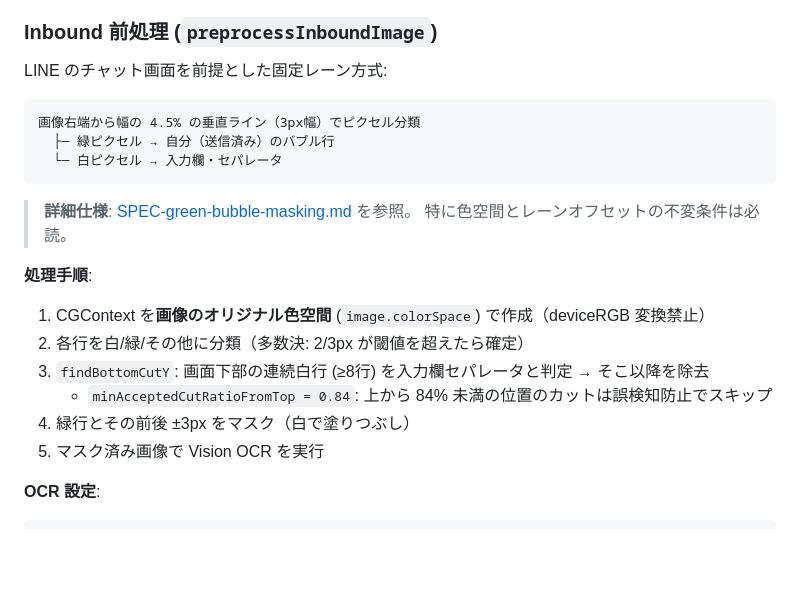
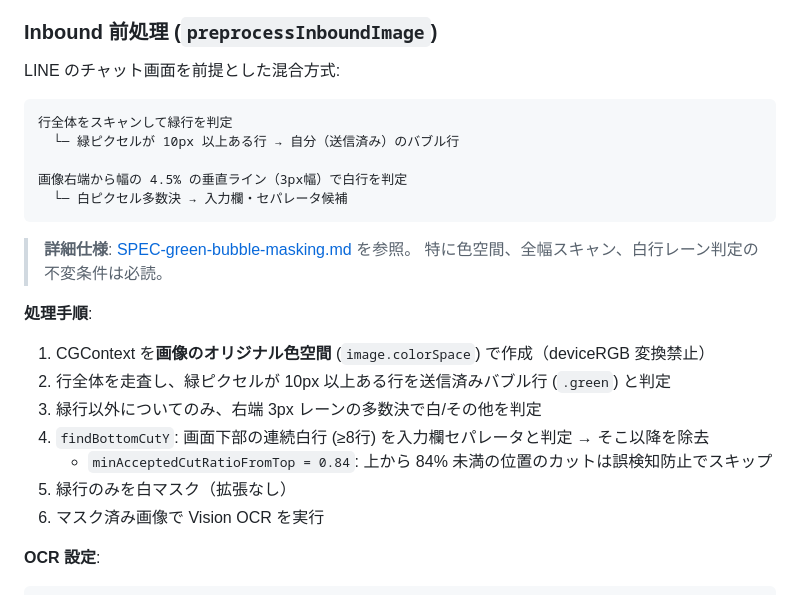
Before and after one commit to usedhonda/clawgate, a Markdown page: docs/inbound-detection-pipeline.md, the part around the change. Rendered like a GitHub page; blank space fills up the shorter version.

Commit message:
docs: align inbound pipeline with full-width green masking

````diff
--- a/docs/inbound-detection-pipeline.md
+++ b/docs/inbound-detection-pipeline.md
@@ -51,24 +51,27 @@ CGWindowListCreateImage(screenRect, .optionIncludingWindow, windowID, [.bestReso
 
 ### Inbound 前処理 (`preprocessInboundImage`)
 
-LINE のチャット画面を前提とした固定レーン方式:
+LINE のチャット画面を前提とした混合方式:
 
 ```
-画像右端から幅の 4.5% の垂直ライン（3px幅）でピクセル分類
-  ├─ 緑ピクセル → 自分（送信済み）のバブル行
-  └─ 白ピクセル → 入力欄・セパレータ
+行全体をスキャンして緑行を判定
+  └─ 緑ピクセルが 10px 以上ある行 → 自分（送信済み）のバブル行
+
+画像右端から幅の 4.5% の垂直ライン（3px幅）で白行を判定
+  └─ 白ピクセル多数決 → 入力欄・セパレータ候補
 ```
 
 > **詳細仕様**: [SPEC-green-bubble-masking.md](SPEC-green-bubble-masking.md) を参照。
-> 特に色空間とレーンオフセットの不変条件は必読。
+> 特に色空間、全幅スキャン、白行レーン判定の不変条件は必読。
 
 **処理手順**:
 1. CGContext を**画像のオリジナル色空間** (`image.colorSpace`) で作成（deviceRGB 変換禁止）
-2. 各行を白/緑/その他に分類（多数決: 2/3px が閾値を超えたら確定）
-3. `findBottomCutY`: 画面下部の連続白行 (≥8行) を入力欄セパレータと判定 → そこ以降を除去
+2. 行全体を走査し、緑ピクセルが 10px 以上ある行を送信済みバブル行 (`.green`) と判定
+3. 緑行以外についてのみ、右端 3px レーンの多数決で白/その他を判定
+4. `findBottomCutY`: 画面下部の連続白行 (≥8行) を入力欄セパレータと判定 → そこ以降を除去
    - `minAcceptedCutRatioFromTop = 0.84`: 上から 84% 未満の位置のカットは誤検知防止でスキップ
-4. 緑行とその前後 ±3px をマスク（白で塗りつぶし）
-5. マスク済み画像で Vision OCR を実行
+5. 緑行のみを白マスク（拡張なし）
+6. マスク済み画像で Vision OCR を実行
 
 **OCR 設定**:
 ```swift
````
